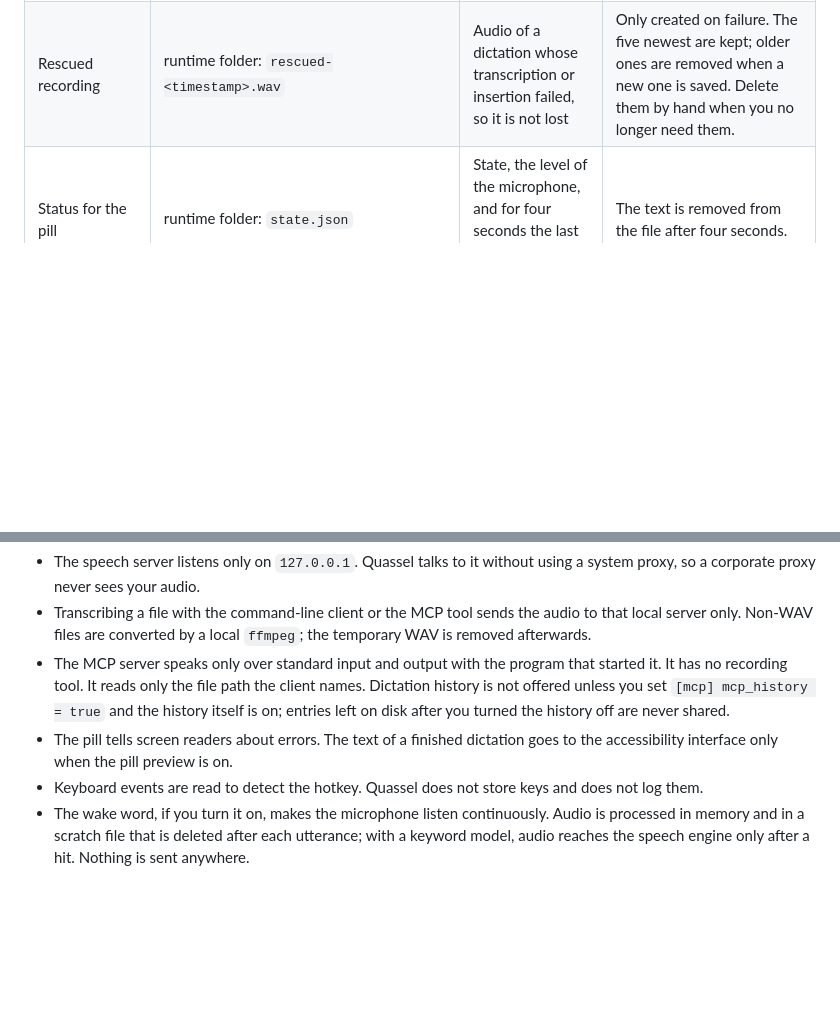
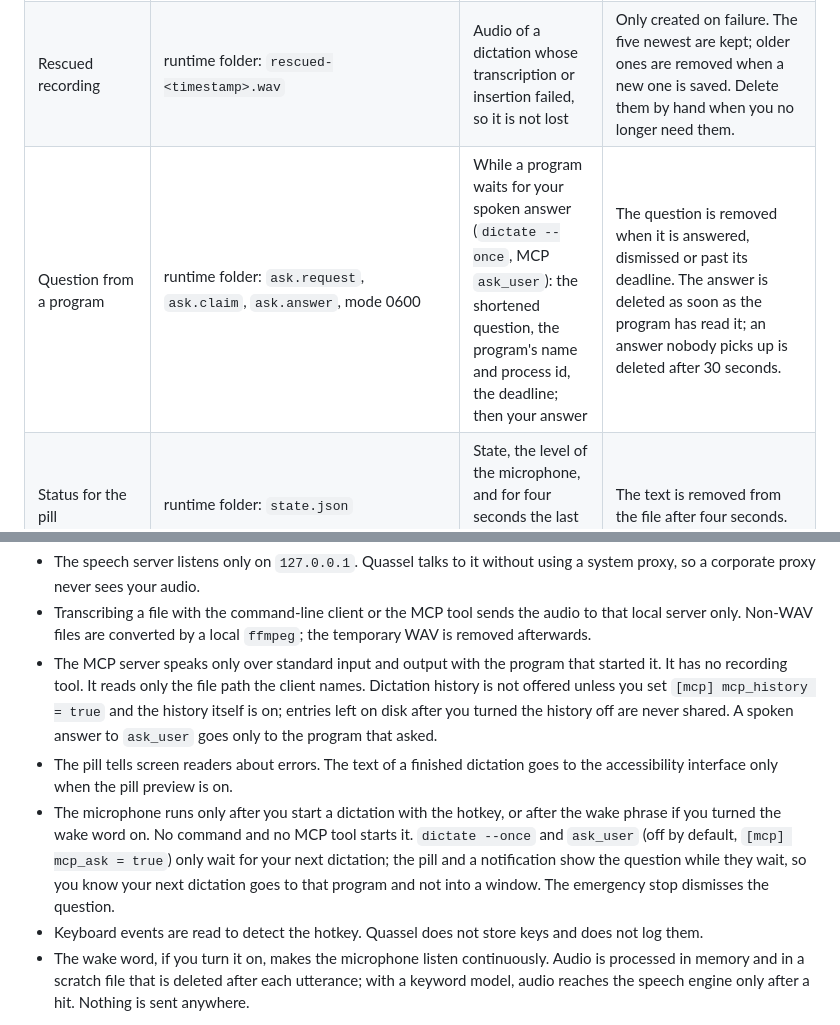
Before and after one commit to Skryx-L-A/quassel, a Markdown page: docs/PRIVACY.md, 2 parts joined by grey strips. Rendered like a GitHub page; blank space fills up the shorter version.

```diff
--- a/docs/PRIVACY.md
+++ b/docs/PRIVACY.md
@@ -12,6 +12,7 @@ each statement is named so that you can check it.
 |---|---|---|---|
 | Recording while you speak | runtime folder: `rec.raw`, `rec-b.raw`, `partial.wav`, `rec.wav`, `wake.raw` | Raw audio of the dictation in progress | Deleted when the dictation has been transcribed (`dictation.discard`). A crash can leave one file behind; it is overwritten by the next recording. On Linux the runtime folder is in memory (`/run/user/<uid>`) and disappears at logout. |
 | Rescued recording | runtime folder: `rescued-<timestamp>.wav` | Audio of a dictation whose transcription or insertion failed, so it is not lost | Only created on failure. The five newest are kept; older ones are removed when a new one is saved. Delete them by hand when you no longer need them. |
+| Question from a program | runtime folder: `ask.request`, `ask.claim`, `ask.answer`, mode 0600 | While a program waits for your spoken answer (`dictate --once`, MCP `ask_user`): the shortened question, the program's name and process id, the deadline; then your answer | The question is removed when it is answered, dismissed or past its deadline. The answer is deleted as soon as the program has read it; an answer nobody picks up is deleted after 30 seconds. |
 | Status for the pill | runtime folder: `state.json` | State, the level of the microphone, and for four seconds the last text the pill shows | The text is removed from the file after four seconds. |
 | History | data folder: `history.jsonl`, mode 0600 | The text of your last dictations, newest 50 at most | Entries older than 7 days are deleted (setting `history_days`; `0` keeps them until you clear the history). Turn it off with `[history] enabled = false` or in the control center, or press "Clear history". |
 | Statistics | data folder: `stats.json` | Counts only: words, characters, seconds spoken and saved, and a per-day tally. No text. | Until you reset it in the control center. Turn it off with `[behavior] stats_enabled = false`. |
@@ -66,9 +67,17 @@ Everything else stays on the machine:
   that started it. It has no recording tool. It reads only the file path the
   client names. Dictation history is not offered unless you set
   `[mcp] mcp_history = true` and the history itself is on; entries left on disk
-  after you turned the history off are never shared.
+  after you turned the history off are never shared. A spoken answer to
+  `ask_user` goes only to the program that asked.
 - The pill tells screen readers about errors. The text of a finished dictation
   goes to the accessibility interface only when the pill preview is on.
+- The microphone runs only after you start a dictation with the hotkey, or
+  after the wake phrase if you turned the wake word on. No command and no MCP
+  tool starts it. `dictate --once` and `ask_user` (off by default,
+  `[mcp] mcp_ask = true`) only wait for your next dictation; the pill and a
+  notification show the question while they wait, so you know your next
+  dictation goes to that program and not into a window. The emergency stop
+  dismisses the question.
 - Keyboard events are read to detect the hotkey. Quassel does not store keys
   and does not log them.
 - The wake word, if you turn it on, makes the microphone listen continuously.
```
Also changed, not shown: CHANGELOG.md (+8 -0 lines), docs/cli.md (+42 -0 lines).
